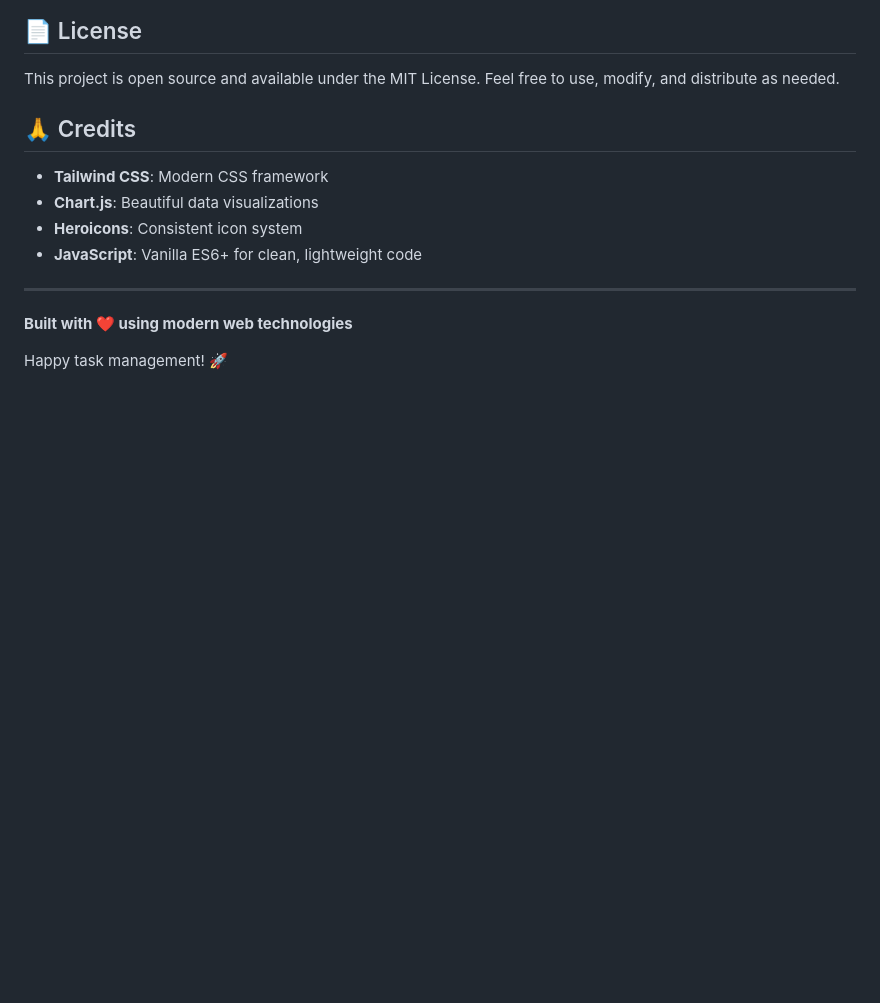
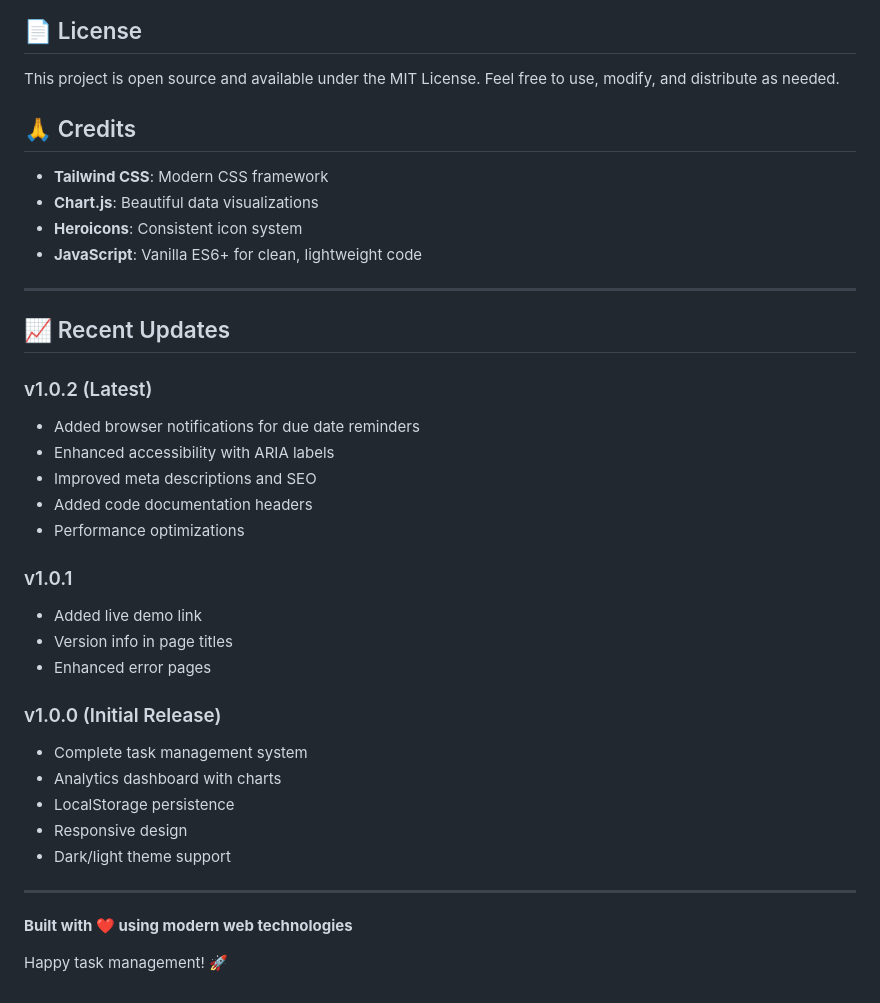
Before and after one commit to roonakyadav/pro-track-lite, a Markdown page: README.md, the part around the change. Rendered like a GitHub page; blank space fills up the shorter version.

Commit message:
docs: Add comprehensive changelog and version history

```diff
--- a/README.md
+++ b/README.md
@@ -231,6 +231,29 @@ This project is open source and available under the MIT License. Feel free to us
 
 ---
 
+## 📈 Recent Updates
+
+### v1.0.2 (Latest)
+- Added browser notifications for due date reminders
+- Enhanced accessibility with ARIA labels
+- Improved meta descriptions and SEO
+- Added code documentation headers
+- Performance optimizations
+
+### v1.0.1
+- Added live demo link
+- Version info in page titles
+- Enhanced error pages
+
+### v1.0.0 (Initial Release)
+- Complete task management system
+- Analytics dashboard with charts
+- LocalStorage persistence
+- Responsive design
+- Dark/light theme support
+
+---
+
 **Built with ❤️ using modern web technologies**
 
 Happy task management! 🚀
```
